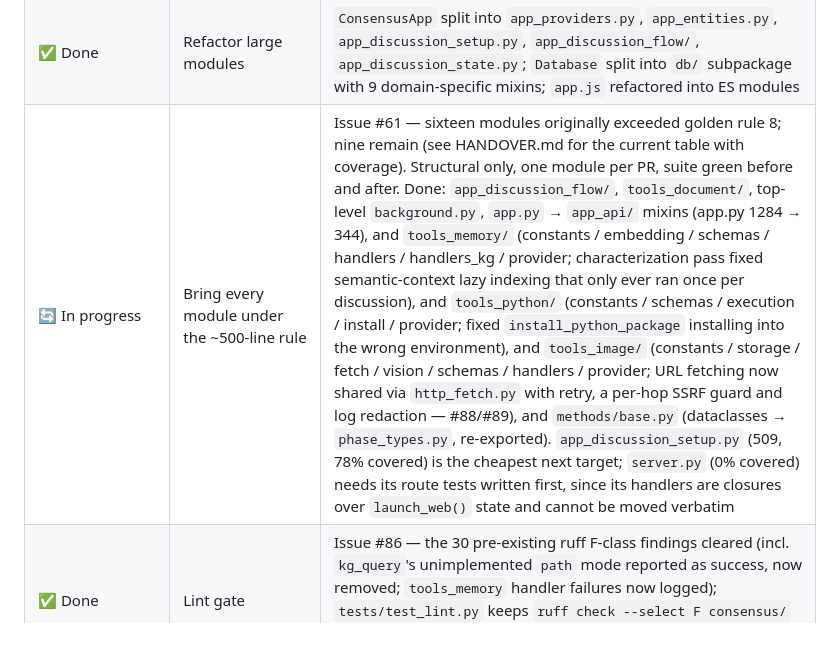
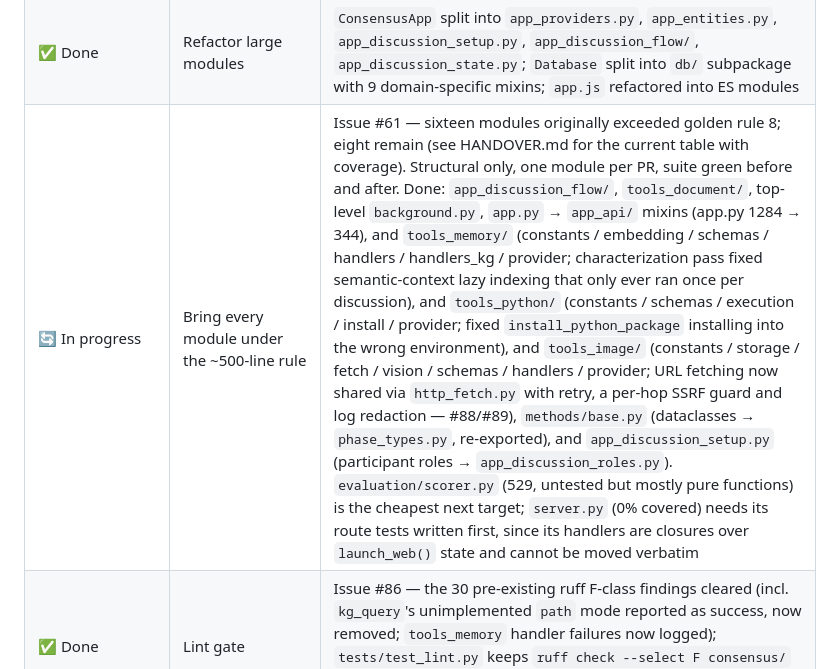
Before and after one commit to hherb/consensus, a Markdown page: ROADMAP.md, the part around the change. Drawn GitHub-style; blank space fills up the shorter version.

```diff
--- a/ROADMAP.md
+++ b/ROADMAP.md
@@ -70,7 +70,7 @@ This document tracks planned and implemented features for Consensus, grouped by
 | ✅ Done | Database migration system | File-based SQL migrations in `consensus/migrations/`, tracked in `migrations` table, run idempotently on startup (`migrator.py`) |
 | ✅ Done | Comprehensive test suite | 3,090+ tests across 25+ modules covering database, app, config, models, moderator, sessions, tools, documents (document RAG pipeline at 100% statement coverage, typed failure paths), institutional memory tools (100%), sandboxed Python tools (100%), MCP client/server, pricing, methods, composable phase handlers, structured outputs, evidence tracking, panel diversity, real-pipeline method-flow E2E runs, package-facade contracts, and frozen-app packaging |
 | ✅ Done | Refactor large modules | `ConsensusApp` split into `app_providers.py`, `app_entities.py`, `app_discussion_setup.py`, `app_discussion_flow/`, `app_discussion_state.py`; `Database` split into `db/` subpackage with 9 domain-specific mixins; `app.js` refactored into ES modules |
-| 🔄 In progress | Bring every module under the ~500-line rule | Issue #61 — sixteen modules originally exceeded golden rule 8; nine remain (see HANDOVER.md for the current table with coverage). Structural only, one module per PR, suite green before and after. Done: `app_discussion_flow/`, `tools_document/`, top-level `background.py`, `app.py` → `app_api/` mixins (app.py 1284 → 344), and `tools_memory/` (constants / embedding / schemas / handlers / handlers_kg / provider; characterization pass fixed semantic-context lazy indexing that only ever ran once per discussion), and `tools_python/` (constants / schemas / execution / install / provider; fixed `install_python_package` installing into the wrong environment), and `tools_image/` (constants / storage / fetch / vision / schemas / handlers / provider; URL fetching now shared via `http_fetch.py` with retry, a per-hop SSRF guard and log redaction — #88/#89), and `methods/base.py` (dataclasses → `phase_types.py`, re-exported). `app_discussion_setup.py` (509, 78% covered) is the cheapest next target; `server.py` (0% covered) needs its route tests written first, since its handlers are closures over `launch_web()` state and cannot be moved verbatim |
+| 🔄 In progress | Bring every module under the ~500-line rule | Issue #61 — sixteen modules originally exceeded golden rule 8; eight remain (see HANDOVER.md for the current table with coverage). Structural only, one module per PR, suite green before and after. Done: `app_discussion_flow/`, `tools_document/`, top-level `background.py`, `app.py` → `app_api/` mixins (app.py 1284 → 344), and `tools_memory/` (constants / embedding / schemas / handlers / handlers_kg / provider; characterization pass fixed semantic-context lazy indexing that only ever ran once per discussion), and `tools_python/` (constants / schemas / execution / install / provider; fixed `install_python_package` installing into the wrong environment), and `tools_image/` (constants / storage / fetch / vision / schemas / handlers / provider; URL fetching now shared via `http_fetch.py` with retry, a per-hop SSRF guard and log redaction — #88/#89), `methods/base.py` (dataclasses → `phase_types.py`, re-exported), and `app_discussion_setup.py` (participant roles → `app_discussion_roles.py`). `evaluation/scorer.py` (529, untested but mostly pure functions) is the cheapest next target; `server.py` (0% covered) needs its route tests written first, since its handlers are closures over `launch_web()` state and cannot be moved verbatim |
 | ✅ Done | Lint gate | Issue #86 — the 30 pre-existing ruff F-class findings cleared (incl. `kg_query`'s unimplemented `path` mode reported as success, now removed; `tools_memory` handler failures now logged); `tests/test_lint.py` keeps `ruff check --select F consensus/` at zero. `pytest`/`pytest-asyncio`/`ruff` declared in a `dev` dependency group so `uv run pytest` runs in the project venv |
 | ✅ Done | Make `tools_document` failures visible | Issue #78 — ten pre-existing defects, all sharing one shape: the failure path was indistinguishable from the success path. Errors are now typed at the fault site and surfaced as `ToolResult(is_error=True)` at the handler boundary instead of becoming plausible-looking content; failed summaries are never persisted; background embedding failures are retrieved and logged; RAG retrieval enforces a relevance floor and reports dimension mismatches; failed PDF/HTML extraction raises instead of synthesizing pseudo-content. See HANDOVER.md for the full contract list |
 | **Specialist Plugins** | | |
```
Also changed, not shown: HANDOVER.md (+22 -12 lines).
